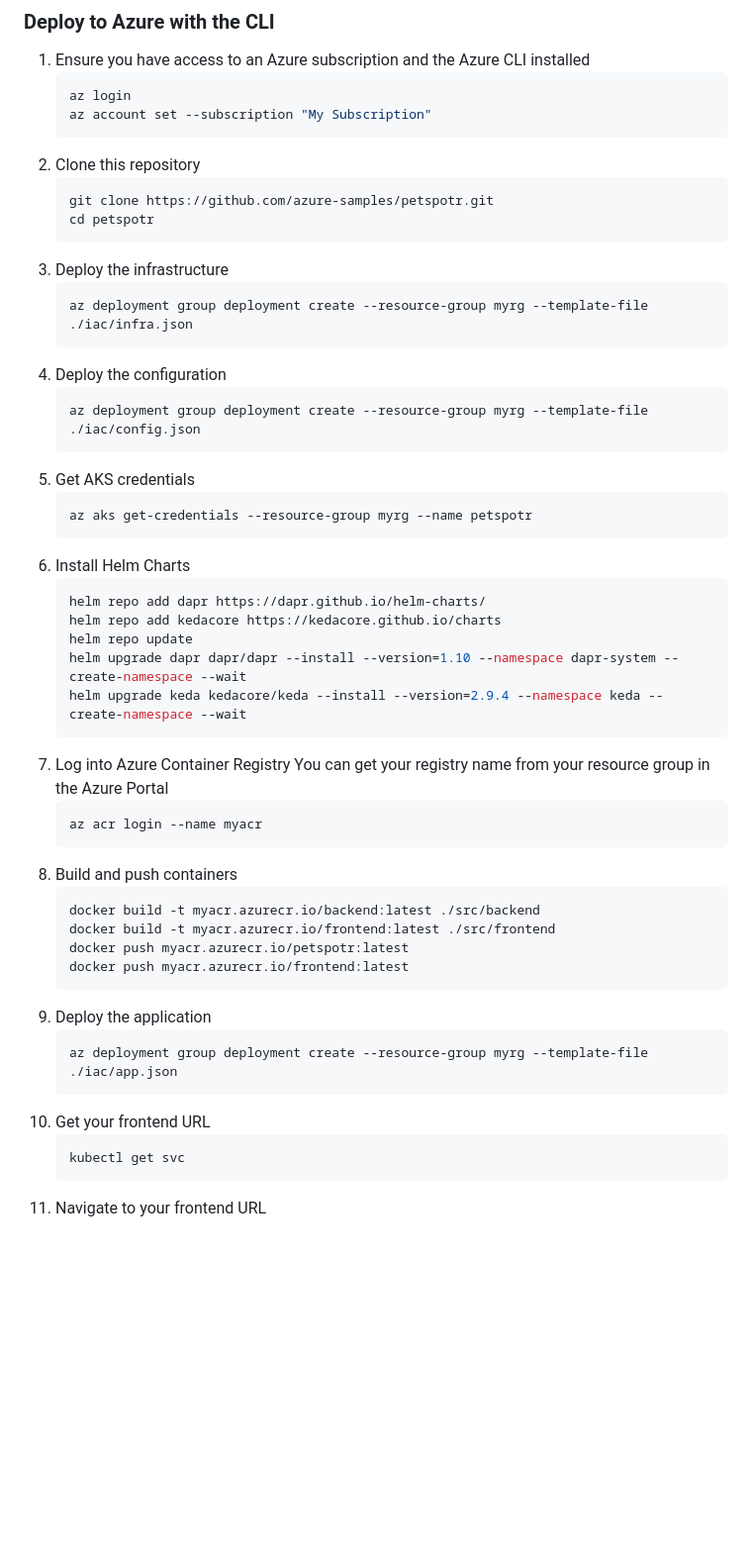
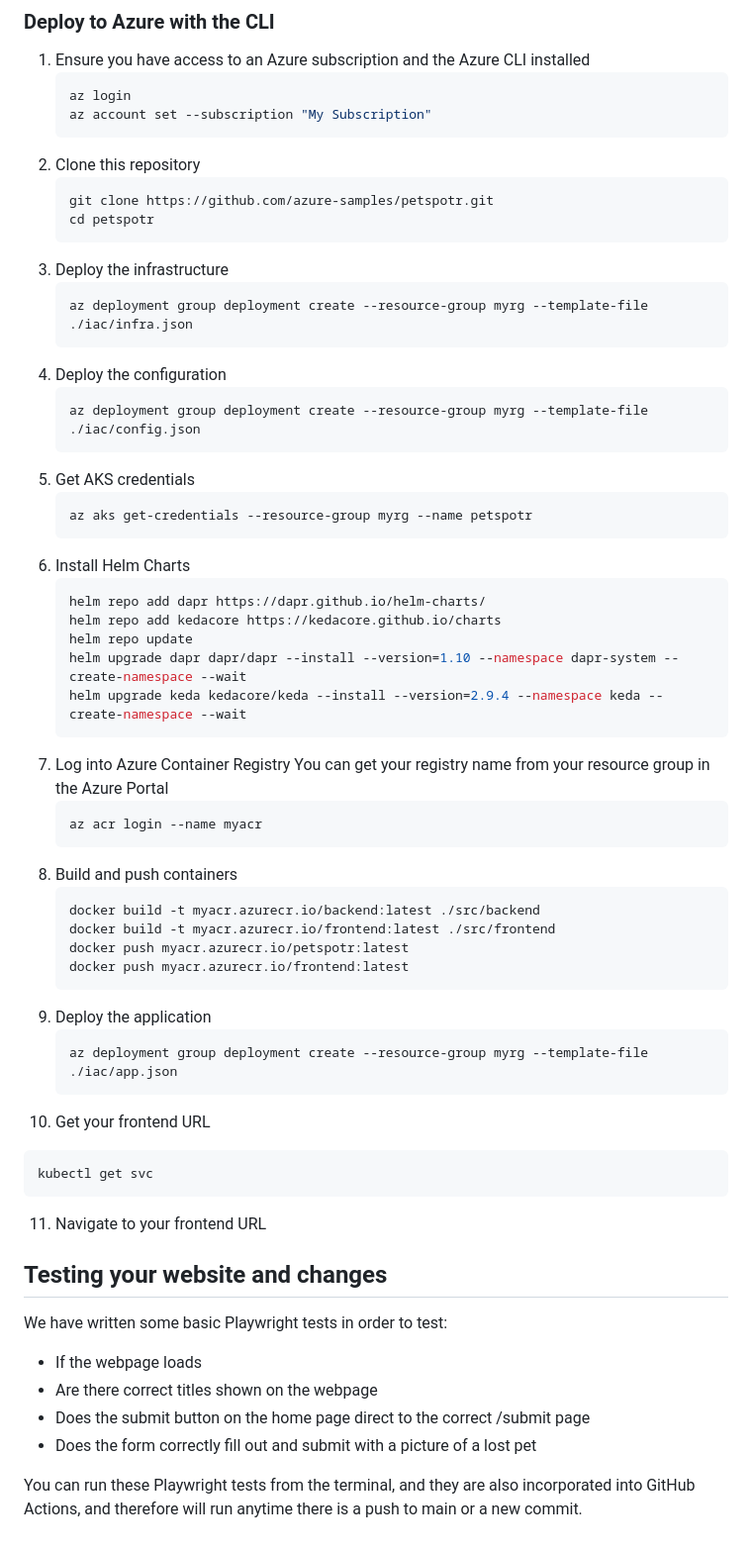
Before and after one commit to gh-productivity-workshops/PetSpotR, a Markdown page: README.md, the part around the change. Shown: that part at 99% size. Drawn GitHub-style; blank space fills up the shorter version.

Commit message:
Update README.md
Fix numbering
Add some information about Playwright tests

````diff
--- a/README.md
+++ b/README.md
@@ -129,24 +129,24 @@ The services in this application can be run locally using the Dapr CLI. This is
    az login
    az account set --subscription "My Subscription"
    ```
-1. Clone this repository
+2. Clone this repository
    ```bash
    git clone https://github.com/azure-samples/petspotr.git
    cd petspotr
    ```
-1. Deploy the infrastructure
+3. Deploy the infrastructure
    ```bash
    az deployment group deployment create --resource-group myrg --template-file ./iac/infra.json
    ```
-1. Deploy the configuration
+4. Deploy the configuration
    ```bash
    az deployment group deployment create --resource-group myrg --template-file ./iac/config.json
    ```
-1. Get AKS credentials
+5. Get AKS credentials
    ```bash
    az aks get-credentials --resource-group myrg --name petspotr
    ```
-1. Install Helm Charts
+6. Install Helm Charts
    ```bash
    helm repo add dapr https://dapr.github.io/helm-charts/
    helm repo add kedacore https://kedacore.github.io/charts
@@ -154,24 +154,34 @@ The services in this application can be run locally using the Dapr CLI. This is
    helm upgrade dapr dapr/dapr --install --version=1.10 --namespace dapr-system --create-namespace --wait
    helm upgrade keda kedacore/keda --install --version=2.9.4 --namespace keda --create-namespace --wait
    ```
-1. Log into Azure Container Registry
+7. Log into Azure Container Registry
    You can get your registry name from your resource group in the Azure Portal
    ```bash
    az acr login --name myacr
    ```
-1. Build and push containers
+8. Build and push containers
    ```bash
    docker build -t myacr.azurecr.io/backend:latest ./src/backend
    docker build -t myacr.azurecr.io/frontend:latest ./src/frontend
    docker push myacr.azurecr.io/petspotr:latest
    docker push myacr.azurecr.io/frontend:latest
    ```
-1. Deploy the application
+9. Deploy the application
    ```bash
    az deployment group deployment create --resource-group myrg --template-file ./iac/app.json
    ```
-1. Get your frontend URL
+10. Get your frontend URL
    ```bash
    kubectl get svc
    ```
-1. Navigate to your frontend URL
+11. Navigate to your frontend URL
+
+## Testing your website and changes
+
+We have written some basic Playwright tests in order to test:
+- If the webpage loads
+- Are there correct titles shown on the webpage
+- Does the submit button on the home page direct to the correct /submit page
+- Does the form correctly fill out and submit with a picture of a lost pet
+
+You can run these Playwright tests from the terminal, and they are also incorporated into GitHub Actions, and therefore will run anytime there is a push to main or a new commit.
````
